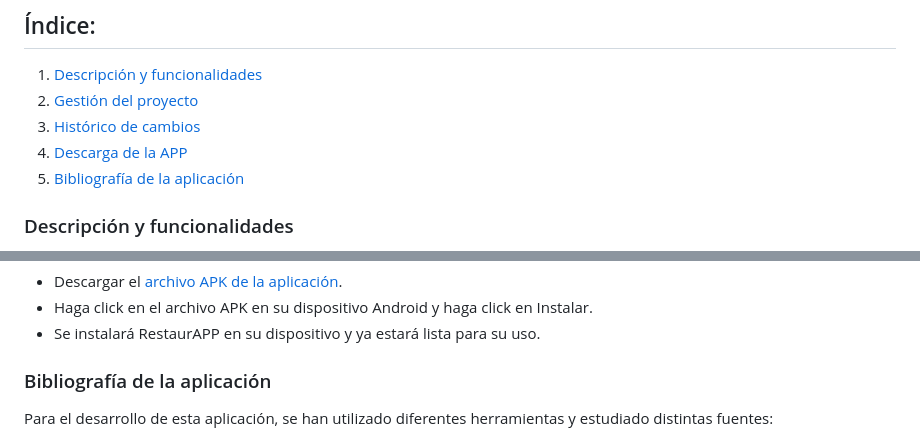
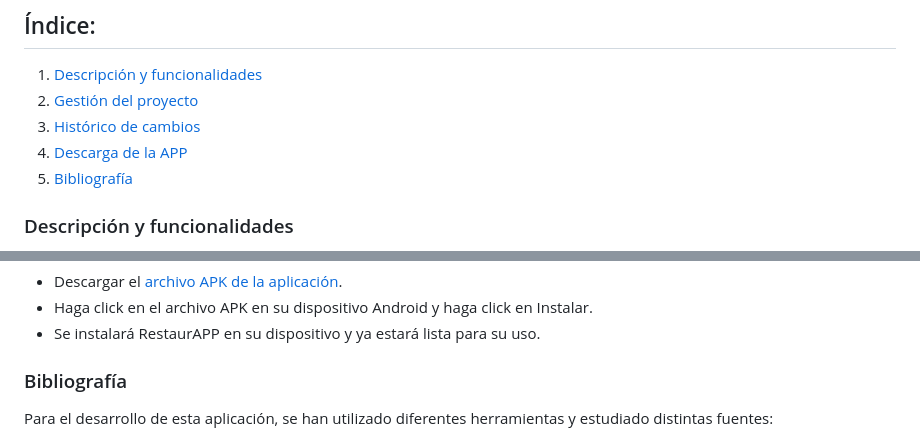
Before and after one commit to DavidAntunezPerez/RestaurAPP_Android, a Markdown page: README.md, 2 parts joined by grey strips. Rendered like a GitHub page.

```diff
--- a/README.md
+++ b/README.md
@@ -15,7 +15,7 @@ Para acceder al repositorio principal de IESCampanillas de proyectos haga click
 2. [Gestión del proyecto](#gestión-del-proyecto)
 3. [Histórico de cambios](#histórico-de-cambios)
 4. [Descarga de la APP](#descarga-de-la-app)
-5. [Bibliografía de la aplicación](#bibliografía-de-la-aplicación)
+5. [Bibliografía](#bibliografía)
 
 ### Descripción y funcionalidades
 
@@ -74,7 +74,7 @@ Una vez cumplamos con todos los requisitos, podemos pasar a instalar la aplicaci
 - Haga click en el archivo APK en su dispositivo Android y haga click en Instalar.
 - Se instalará RestaurAPP en su dispositivo y ya estará lista para su uso.
 
-### Bibliografía de la aplicación
+### Bibliografía
 
 Para el desarrollo de esta aplicación, se han utilizado diferentes herramientas y estudiado distintas fuentes:
 
```
